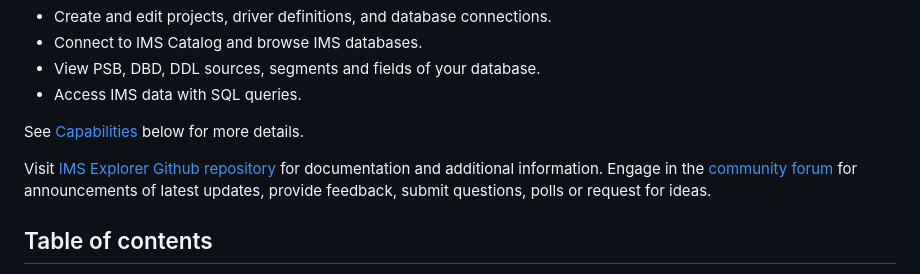
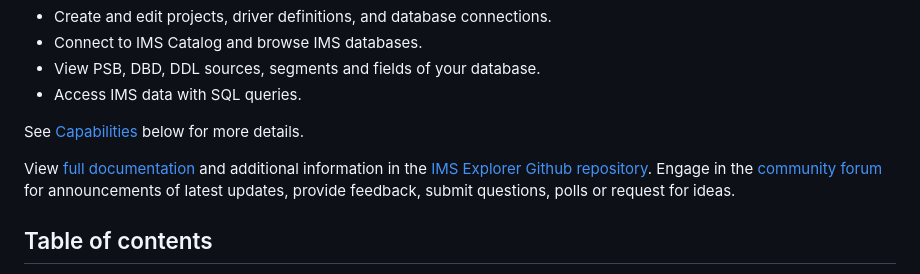
Before and after one commit to IBM/ims-explorer-about, a Markdown page: README.md, the part around the change. Rendered like a GitHub page.

```diff
--- a/README.md
+++ b/README.md
@@ -13,7 +13,7 @@ Designed for application developers, database administrators, and system program
 
 See [Capabilities](#capabilities) below for more details.
 
-Visit [IMS Explorer Github repository](https://github.com/IBM/ims-explorer-about) for documentation and additional information. Engage in the [community forum](https://github.com/IBM/ims-explorer-about/discussions) for announcements of latest updates, provide feedback, submit questions, polls or request for ideas.
+View [full documentation](http://ibm.biz/ims-explorer-vscode-doc) and additional information in the [IMS Explorer Github repository](https://github.com/IBM/ims-explorer-about).  Engage in the [community forum](https://github.com/IBM/ims-explorer-about/discussions) for announcements of latest updates, provide feedback, submit questions, polls or request for ideas.
 
 ## Table of contents
 
```
